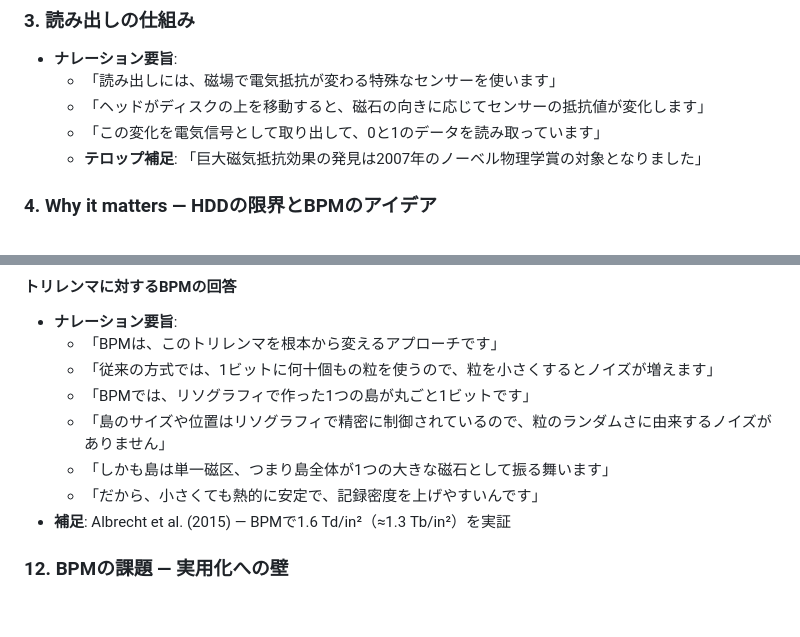
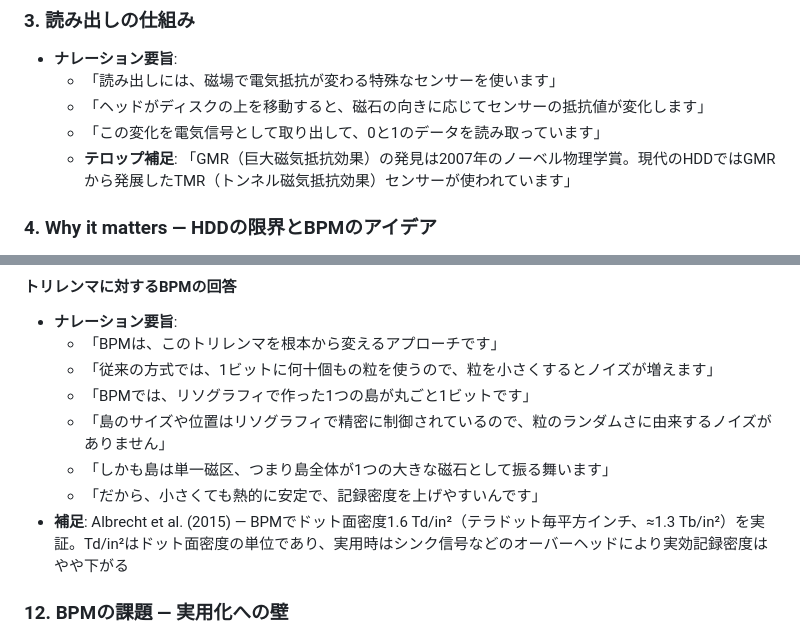
Before and after one commit to s-sasaki-earthsea-wizard/yt-script-mfm-and-bpm, a Markdown page: slides-jp/script-outline.md, 2 parts joined by grey strips. GitHub-like rendering; blank space fills up the shorter version.

```diff
--- a/slides-jp/script-outline.md
+++ b/slides-jp/script-outline.md
@@ -54,7 +54,7 @@
   - 「読み出しには、磁場で電気抵抗が変わる特殊なセンサーを使います」
   - 「ヘッドがディスクの上を移動すると、磁石の向きに応じてセンサーの抵抗値が変化します」
   - 「この変化を電気信号として取り出して、0と1のデータを読み取っています」
-  - **テロップ補足**: 「巨大磁気抵抗効果の発見は2007年のノーベル物理学賞の対象となりました」
+  - **テロップ補足**: 「GMR（巨大磁気抵抗効果）の発見は2007年のノーベル物理学賞。現代のHDDではGMRから発展したTMR（トンネル磁気抵抗効果）センサーが使われています」
 
 ### 4. Why it matters — HDDの限界とBPMのアイデア
 
@@ -146,7 +145,7 @@
   - 「島のサイズや位置はリソグラフィで精密に制御されているので、粒のランダムさに由来するノイズがありません」
   - 「しかも島は単一磁区、つまり島全体が1つの大きな磁石として振る舞います」
   - 「だから、小さくても熱的に安定で、記録密度を上げやすいんです」
-- **補足**: Albrecht et al. (2015) — BPMで1.6 Td/in²（≈1.3 Tb/in²）を実証
+- **補足**: Albrecht et al. (2015) — BPMでドット面密度1.6 Td/in²（テラドット毎平方インチ、≈1.3 Tb/in²）を実証。Td/in²はドット面密度の単位であり、実用時はシンク信号などのオーバーヘッドにより実効記録密度はやや下がる
 
 ### 12. BPMの課題 — 実用化への壁
 
```
Also changed, not shown: other parts of slides-jp/script-outline.md (+13 -12 lines).
